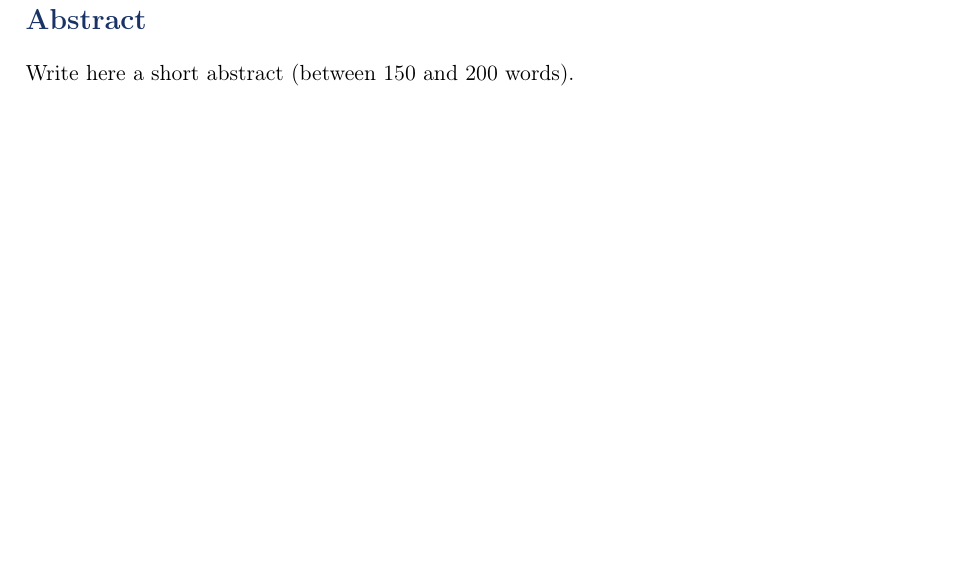
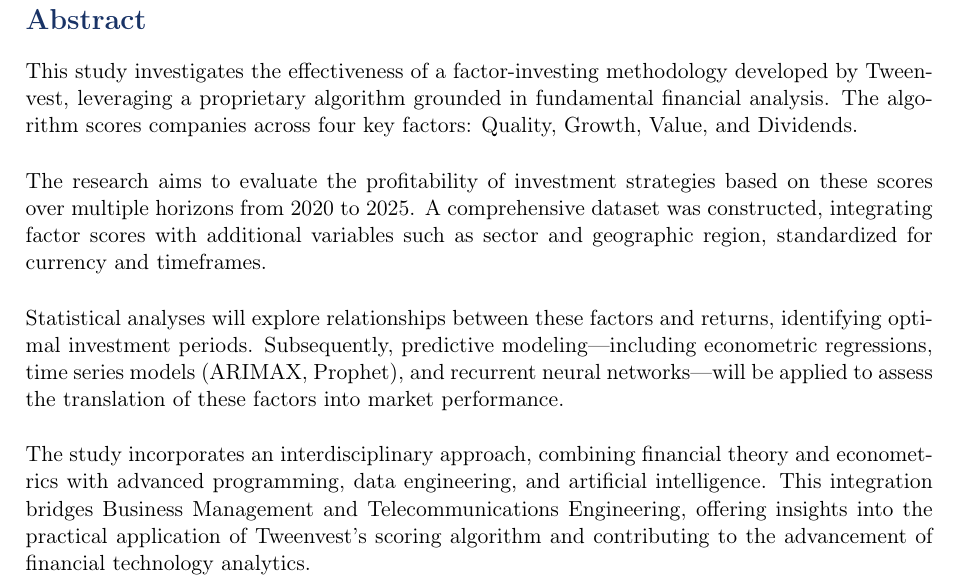
Before and after one commit to carlosedm10/tfg-paper, a LaTeX book (text/main.tex): part of page 3 of 29 before the commit and part of page 3 of 28 after it, cut so that both start at the same text, the shorter picture padded with empty space. Compiled offline with pdfLaTeX.

Commit message:
abstract

```diff
--- a/text/main.tex
+++ b/text/main.tex
@@ -11,13 +11,26 @@
 % Cover page placeholder
 \input{cover}
 
+% Abstract/Resumen
 \newpage
 \thispagestyle{empty}\ \\
 \newpage
 \thispagestyle{empty}
 
 \section*{Abstract}
-\noindent Write here a short abstract (between 150 and 200 words).
+\noindent This study investigates the effectiveness of a factor-investing methodology developed by Tweenvest, leveraging a proprietary algorithm grounded in fundamental financial analysis. The algorithm scores companies across four key factors: Quality, Growth, Value, and Dividends.
+
+\vspace{0.5cm}
+
+\noindent The research aims to evaluate the profitability of investment strategies based on these scores over multiple horizons from 2020 to 2025. A comprehensive dataset was constructed, integrating factor scores with additional variables such as sector and geographic region, standardized for currency and timeframes.
+
+\vspace{0.5cm}
+
+\noindent Statistical analyses will explore relationships between these factors and returns, identifying optimal investment periods. Subsequently, predictive modeling—including econometric regressions, time series models (ARIMAX, Prophet), and recurrent neural networks—will be applied to assess the translation of these factors into market performance.
+
+\vspace{0.5cm}
+
+\noindent The study incorporates an interdisciplinary approach, combining financial theory and econometrics with advanced programming, data engineering, and artificial intelligence. This integration bridges Business Management and Telecommunications Engineering, offering insights into the practical application of Tweenvest's scoring algorithm and contributing to the advancement of financial technology analytics.
 
 \newpage
 \thispagestyle{empty}
```
Also changed, not shown: text/main.pdf (deleted), text/main.tex (7 more changed lines).
